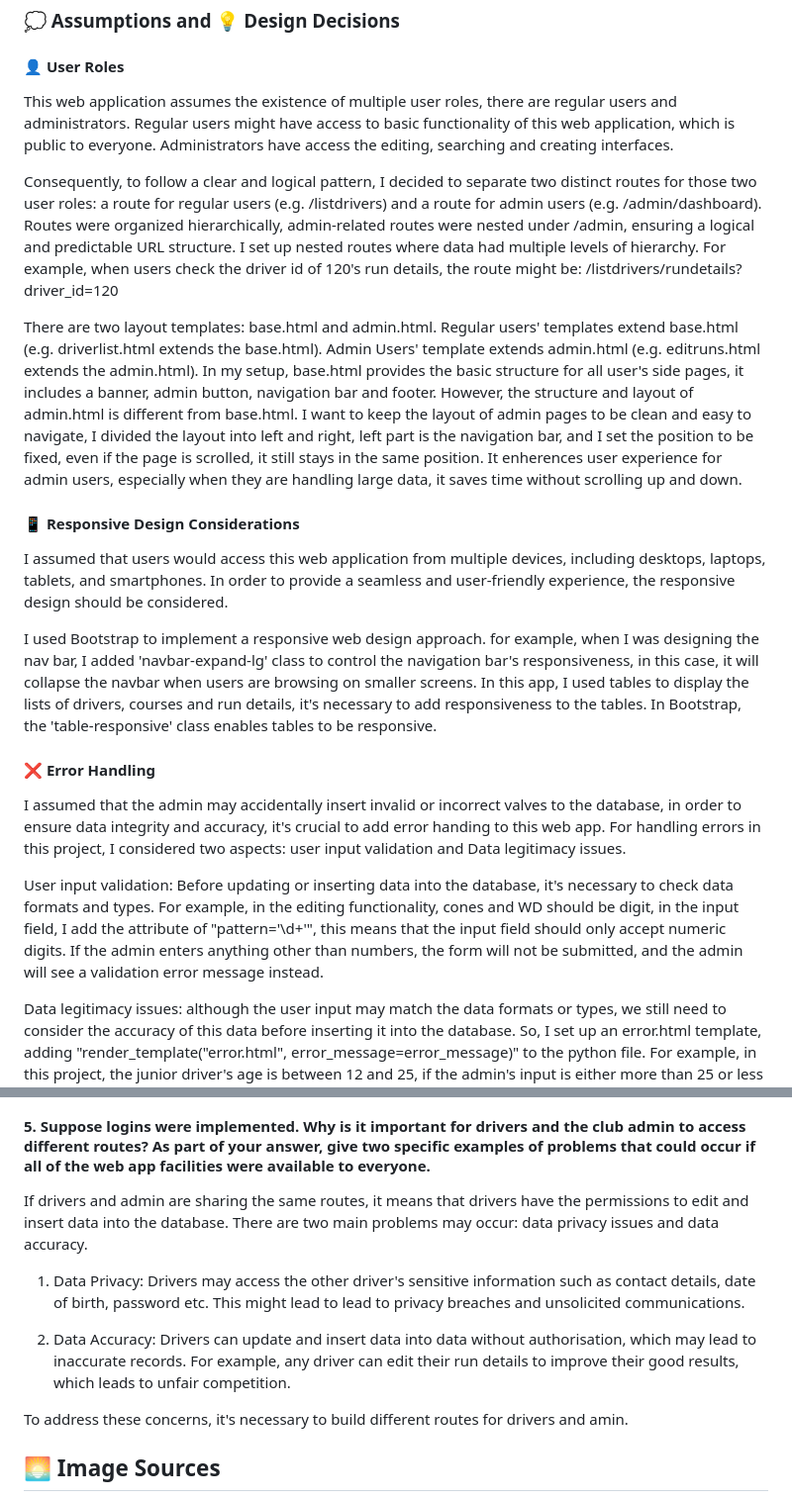
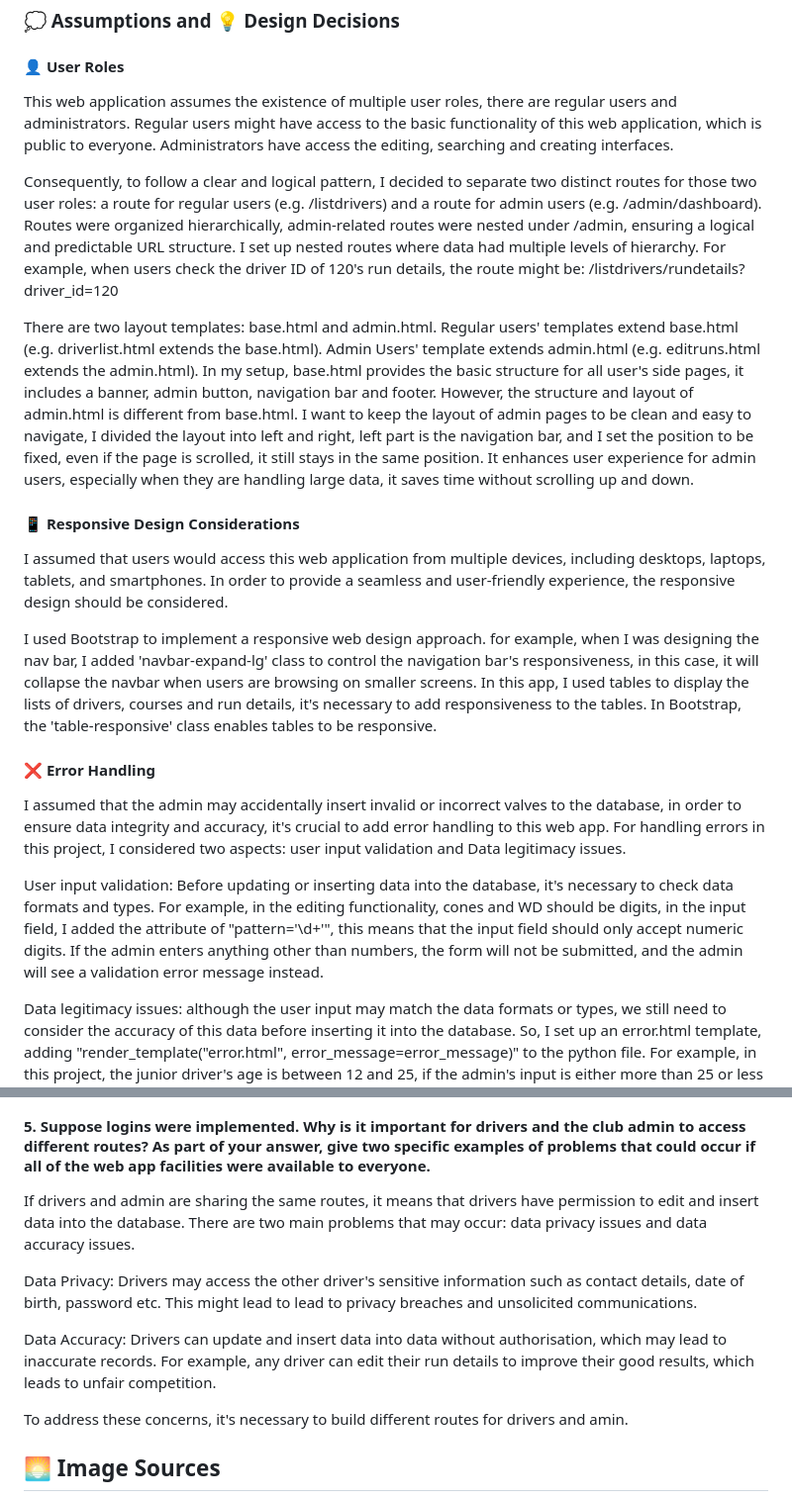
Before and after one commit to shanexuu/BRMM_WebApp, a Markdown page: README.md, 2 parts joined by grey strips. Shown at 99% size. Rendered like a GitHub page.

Commit message:
Update README -v2

```diff
--- a/README.md
+++ b/README.md
@@ -9,12 +9,12 @@
 
 #### 👤 User Roles
 
-This web application assumes the existence of multiple user roles, there are regular users and administrators. Regular users might have access to basic functionality of this web application, which is public to everyone. Administrators have access the editing, searching and creating interfaces.
+This web application assumes the existence of multiple user roles, there are regular users and administrators. Regular users might have access to the basic functionality of this web application, which is public to everyone. Administrators have access the editing, searching and creating interfaces.
 
 Consequently, to follow a clear and logical pattern, I decided to separate two distinct routes for those two user roles: a route for regular users (e.g. /listdrivers) and a route for admin users (e.g. /admin/dashboard). Routes were organized hierarchically, admin-related routes were nested under /admin, ensuring a logical and predictable URL structure.
-I set up nested routes where data had multiple levels of hierarchy. For example, when users check the driver id of 120's run details, the route might be: /listdrivers/rundetails?driver_id=120
+I set up nested routes where data had multiple levels of hierarchy. For example, when users check the driver ID of 120's run details, the route might be: /listdrivers/rundetails?driver_id=120
 
-There are two layout templates: base.html and admin.html. Regular users' templates extend base.html (e.g. driverlist.html extends the base.html). Admin Users' template extends admin.html (e.g. editruns.html extends the admin.html).  In my setup, base.html provides the basic structure for all user's side pages, it includes a banner, admin button, navigation bar and footer. However, the structure and layout of admin.html is different from base.html. I want to keep the layout of admin pages to be clean and easy to navigate, I divided the layout into left and right, left part is the navigation bar, and I set the position to be fixed, even if the page is scrolled, it still stays in the same position. It enherences user experience for admin users, especially when they are handling large data, it saves time without scrolling up and down.
+There are two layout templates: base.html and admin.html. Regular users' templates extend base.html (e.g. driverlist.html extends the base.html). Admin Users' template extends admin.html (e.g. editruns.html extends the admin.html).  In my setup, base.html provides the basic structure for all user's side pages, it includes a banner, admin button, navigation bar and footer. However, the structure and layout of admin.html is different from base.html. I want to keep the layout of admin pages to be clean and easy to navigate, I divided the layout into left and right, left part is the navigation bar, and I set the position to be fixed, even if the page is scrolled, it still stays in the same position. It enhances user experience for admin users, especially when they are handling large data, it saves time without scrolling up and down.
 
 
 #### 📱 Responsive Design Considerations
@@ -27,9 +27,9 @@ I used Bootstrap to implement a responsive web design approach. for example, whe
 
 #### ❌ Error Handling
 
-I assumed that the admin may accidentally insert invalid or incorrect valves to the database, in order to ensure data integrity and accuracy, it's crucial to add error handing to this web app. For handling errors in this project, I considered two aspects: user input validation and Data legitimacy issues.
+I assumed that the admin may accidentally insert invalid or incorrect valves to the database, in order to ensure data integrity and accuracy, it's crucial to add error handling to this web app. For handling errors in this project, I considered two aspects: user input validation and Data legitimacy issues.
 
-User input validation: Before updating or inserting data into the database, it's necessary to check data formats and types. For example, in the editing functionality, cones and WD should be digit, in the input field, I add the attribute of "pattern='\d+'", this means that  the input field should only accept numeric digits. If the admin enters anything other than numbers, the form will not be submitted, and the admin will see a validation error message instead.
+User input validation: Before updating or inserting data into the database, it's necessary to check data formats and types. For example, in the editing functionality, cones and WD should be digits, in the input field, I added the attribute of "pattern='\d+'", this means that  the input field should only accept numeric digits. If the admin enters anything other than numbers, the form will not be submitted, and the admin will see a validation error message instead.
 
 
 Data legitimacy issues: although the user input may match the data formats or types, we still need to consider the accuracy of this data before inserting it into the database. So, I set up an error.html template, adding "render_template("error.html", error_message=error_message)" to the python file. For example, in this project, the junior driver's age is between 12 and 25, if the admin's input is either more than 25 or less than 12, the admin will redirect to an error page that displays "Not a junior driver! Please enter the correct junior's birthday!!", and the data will not be allowed insert into the database.
@@ -67,12 +67,11 @@ CREATE TABLE IF NOT EXISTS car (
 
 #### 5. Suppose logins were implemented. Why is it important for drivers and the club admin to access different routes? As part of your answer, give two specific examples of problems that could occur if all of the web app facilities were available to everyone.
 
-If drivers and admin are sharing the same routes, it means that drivers have the permissions to edit and insert data into the database. There are two main problems may occur: data privacy issues and data accuracy.
+If drivers and admin are sharing the same routes, it means that drivers have permission to edit and insert data into the database. There are two main problems that may occur: data privacy issues and data accuracy issues.
 
-1. Data Privacy: Drivers may access the other driver's sensitive information such as contact details, date of birth, password etc. This might lead to lead to privacy breaches and unsolicited communications.
+Data Privacy: Drivers may access the other driver's sensitive information such as contact details, date of birth, password etc. This might lead to lead to privacy breaches and unsolicited communications.
 
-
-2. Data Accuracy: Drivers can update and insert data into data without authorisation, which may lead to inaccurate records. For example, any driver can edit their run details to improve their good results, which leads to unfair competition.
+Data Accuracy: Drivers can update and insert data into data without authorisation, which may lead to inaccurate records. For example, any driver can edit their run details to improve their good results, which leads to unfair competition.
 
 To address these concerns, it's necessary to build different routes for drivers and amin.
 
```
